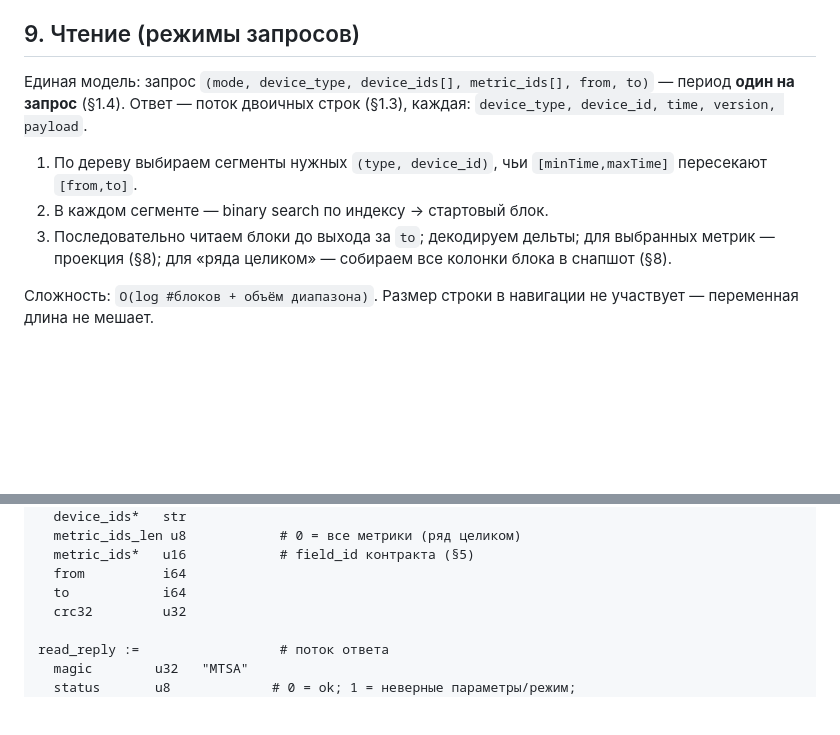
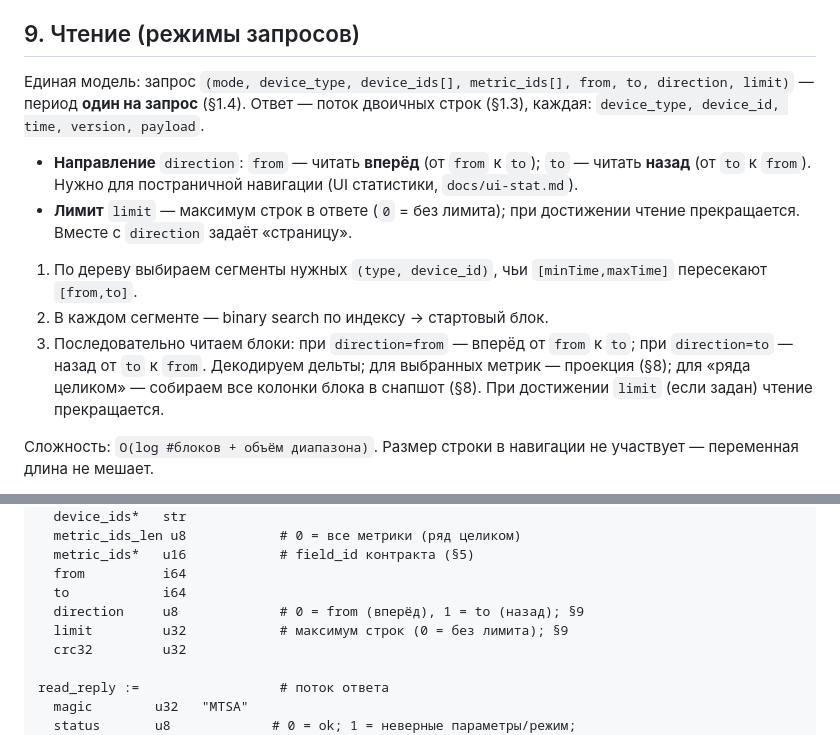
Before and after one commit to galiy/malina-26, a Markdown page: docs/telemetry-store.md, 2 parts joined by grey strips. Drawn GitHub-style; blank space fills up the shorter version.

Commit message:
Малина-26: ТЗ UI статистики (Графики/Таблицы) + режимы чтения tsdb (direction/limit)

```diff
--- a/docs/telemetry-store.md
+++ b/docs/telemetry-store.md
@@ -356,16 +356,23 @@ index_footer :=                # только у запечатанного се
 
 ## 9. Чтение (режимы запросов)
 
-Единая модель: запрос `(mode, device_type, device_ids[], metric_ids[], from, to)`
-— период **один на запрос** (§1.4). Ответ — поток двоичных строк
-(§1.3), каждая: `device_type, device_id, time, version, payload`.
+Единая модель: запрос `(mode, device_type, device_ids[], metric_ids[], from, to,
+direction, limit)` — период **один на запрос** (§1.4). Ответ — поток двоичных
+строк (§1.3), каждая: `device_type, device_id, time, version, payload`.
+
+- **Направление** `direction`: `from` — читать **вперёд** (от `from` к `to`);
+  `to` — читать **назад** (от `to` к `from`). Нужно для постраничной навигации
+  (UI статистики, `docs/ui-stat.md`).
+- **Лимит** `limit` — максимум строк в ответе (`0` = без лимита); при достижении
+  чтение прекращается. Вместе с `direction` задаёт «страницу».
 
 1. По дереву выбираем сегменты нужных `(type, device_id)`, чьи
    `[minTime,maxTime]` пересекают `[from,to]`.
 2. В каждом сегменте — binary search по индексу → стартовый блок.
-3. Последовательно читаем блоки до выхода за `to`; декодируем дельты; для
-   выбранных метрик — проекция (§8); для «ряда целиком» — собираем все колонки
-   блока в снапшот (§8).
+3. Последовательно читаем блоки: при `direction=from` — вперёд от `from` к `to`;
+   при `direction=to` — назад от `to` к `from`. Декодируем дельты; для выбранных
+   метрик — проекция (§8); для «ряда целиком» — собираем все колонки блока в
+   снапшот (§8). При достижении `limit` (если задан) чтение прекращается.
 
 Сложность: `O(log #блоков + объём диапазона)`. Размер строки в навигации не
 участвует — переменная длина не мешает.
@@ -409,6 +416,8 @@ read_frame :=                  # кадр чтения
   metric_ids*   u16            # field_id контракта (§5)
   from          i64
   to            i64
+  direction     u8             # 0 = from (вперёд), 1 = to (назад); §9
+  limit         u32            # максимум строк (0 = без лимита); §9
   crc32         u32
 
 read_reply :=                  # поток ответа
```
Also changed, not shown: docs/ui-stat.md (added, +95 -0 lines).
